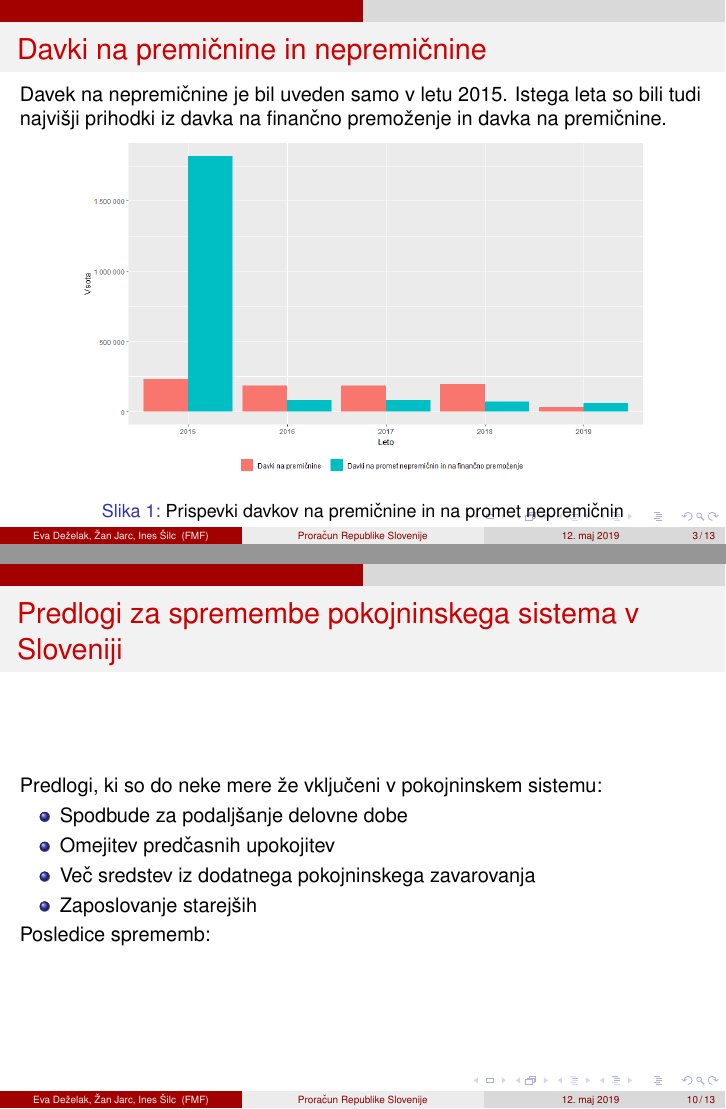
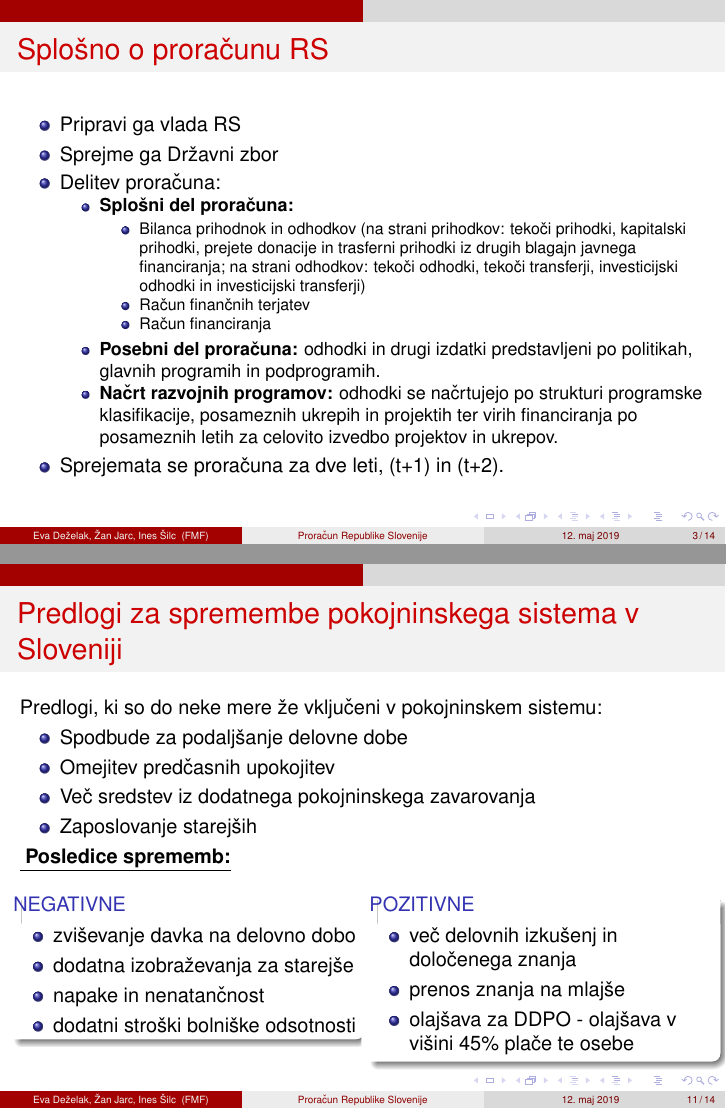
Before and after one commit to ines-silc/DIF-projekt, LaTeX slides (proracun_prosojnice.tex): pages 3 and 10 of 13 before the commit and pages 3 and 11 of 14 after it, joined at a grey line. Compiled offline with pdfLaTeX.

Commit message:
dodano na prosojnice

```diff
--- a/proracun_prosojnice.tex
+++ b/proracun_prosojnice.tex
@@ -34,6 +34,27 @@
 	\frametitle{Vsebina predstavitve}
 	\tableofcontents
 \end {frame}
+
+\begin{frame}
+\section[Splošno o proračunu RS]{Splošno o proračunu RS}
+\frametitle{Splošno o proračunu RS}
+\begin{itemize}
+\item Pripravi ga vlada RS
+\item Sprejme ga Državni zbor
+\item Delitev proračuna:
+	\begin{itemize}
+	\item \textbf{Splošni del proračuna:}
+		\begin{itemize}
+		\item Bilanca prihodnok in odhodkov (na strani prihodkov: tekoči prihodki, kapitalski prihodki, prejete donacije in trasferni prihodki iz drugih blagajn javnega financiranja; na strani odhodkov: tekoči odhodki, tekoči transferji, investicijski odhodki in investicijski transferji)
+		\item Račun finančnih terjatev
+		\item Račun financiranja
+		\end{itemize}
+	\item \textbf{Posebni del proračuna:} odhodki in drugi izdatki predstavljeni po politikah, glavnih programih in podprogramih.
+	\item \textbf{Načrt razvojnih programov:} odhodki se načrtujejo po strukturi programske klasifikacije, posameznih ukrepih in projektih ter virih financiranja po  posameznih letih za celovito izvedbo projektov in ukrepov.
+	\end{itemize}
+\item Sprejemata se proračuna za dve leti, (t+1) in (t+2).
+\end{itemize}
+\end{frame}
 
 \begin{frame}
 	\section[Analiza nekaterih sprememb proračuna v letih od 2015 do 2019]{Analiza nekaterih sprememb proračuna v letih od 2015 do 2019}
@@ -138,7 +159,28 @@ Predlogi, ki so do neke mere že vključeni v pokojninskem sistemu:
 \item Zaposlovanje starejših
 \end{itemize}
 
-Posledice sprememb:
+\underline{ \textbf{Posledice sprememb:}}
+\begin{columns}[T]
+\begin{column}{0.5\textwidth}
+\begin{block}{NEGATIVNE}
+	\begin{itemize}
+	\item zviševanje davka na delovno dobo
+	\item dodatna izobraževanja za starejše
+	\item napake in nenatančnost
+	\item dodatni stroški bolniške odsotnosti
+	\end{itemize}
+\end{block}
+\end{column}
+\begin{column}{0.5\textwidth}
+\begin{block}{POZITIVNE}
+	\begin{itemize}
+	\item več delovnih izkušenj in določenega znanja
+	\item prenos znanja na mlajše
+	\item olajšava za DDPO - olajšava v višini 45\% plače te osebe
+	\end{itemize}
+\end{block}
+\end{column}
+\end{columns}
 \end{frame}
 
 \begin{frame}
```
Also changed, not shown: proracun_prosojnice.pdf.
